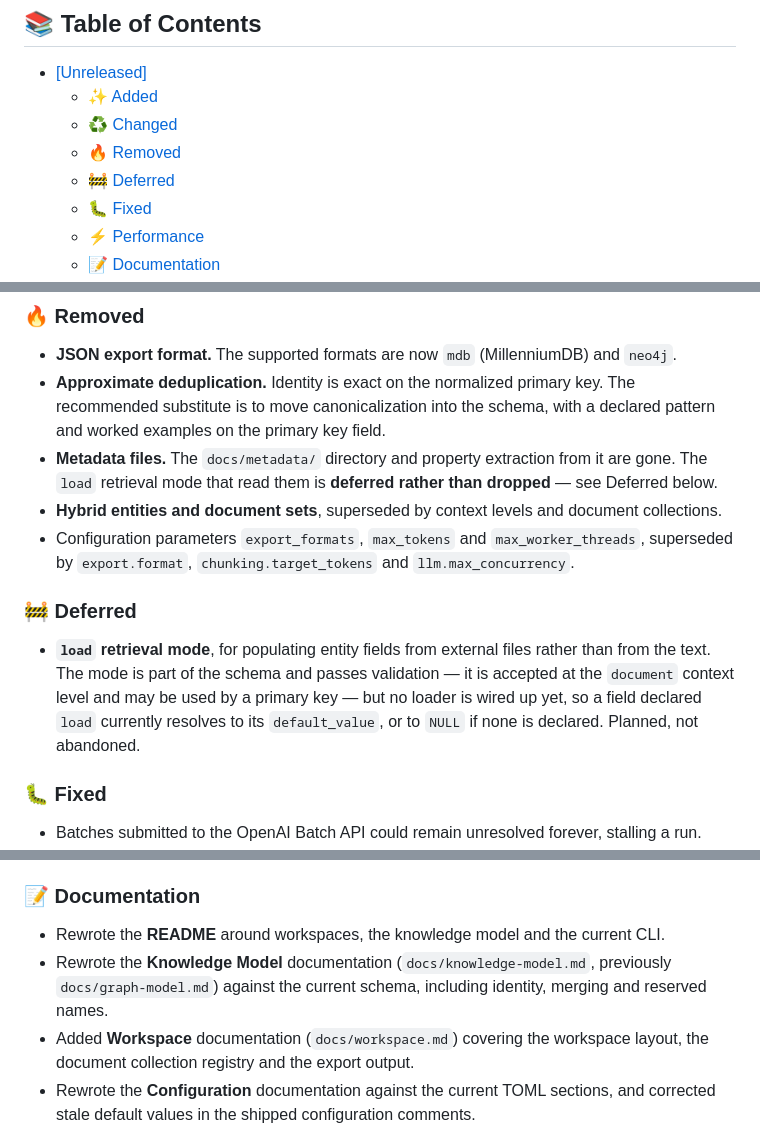
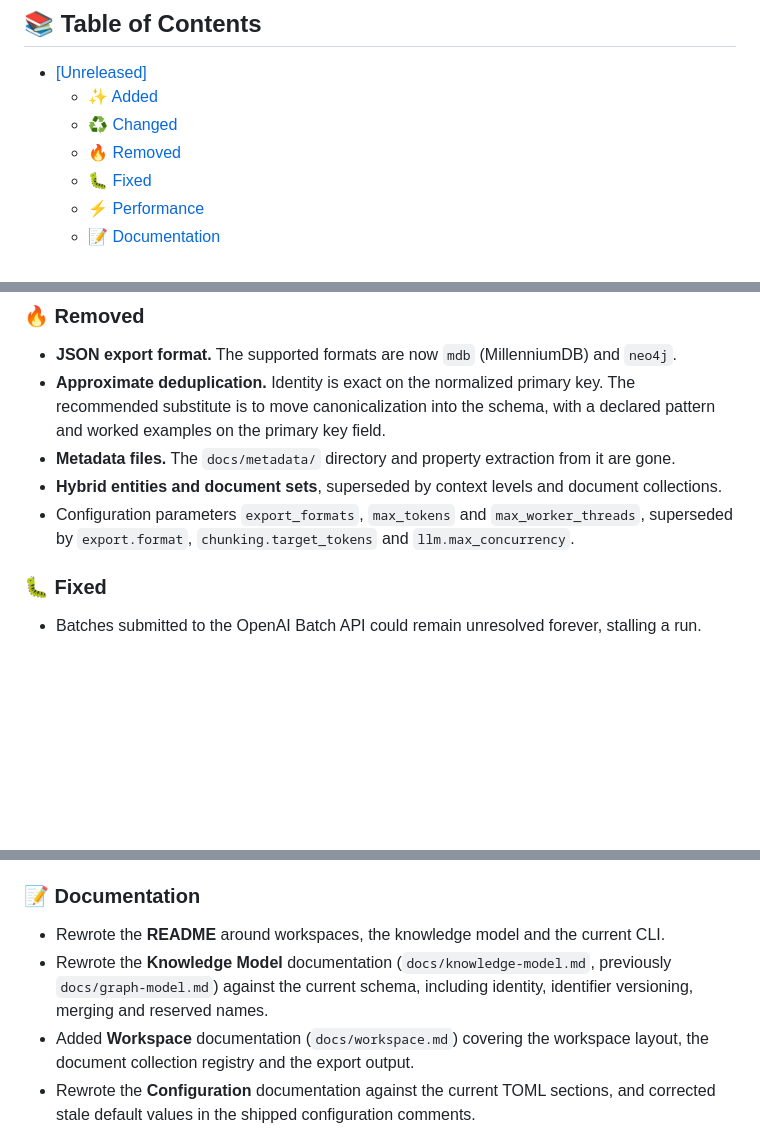
Before and after one commit to MillenniumDB/wukong-engine, a Markdown page: CHANGELOG.md, 3 parts joined by grey strips. Drawn GitHub-style; blank space fills up the shorter version.

```diff
--- a/CHANGELOG.md
+++ b/CHANGELOG.md
@@ -12,7 +12,6 @@ and this project adheres to [Semantic Versioning](https://semver.org/).
   - [✨ Added](#-added)
   - [♻️ Changed](#️-changed)
   - [🔥 Removed](#-removed)
-  - [🚧 Deferred](#-deferred)
   - [🐛 Fixed](#-fixed)
   - [⚡ Performance](#-performance)
   - [📝 Documentation](#-documentation)
@@ -72,13 +71,9 @@ and the changes are **not backwards compatible** with a `0.2.0` data directory.
 
 - **JSON export format.** The supported formats are now `mdb` (MillenniumDB) and `neo4j`.
 - **Approximate deduplication.** Identity is exact on the normalized primary key. The recommended substitute is to move canonicalization into the schema, with a declared pattern and worked examples on the primary key field.
-- **Metadata files.** The `docs/metadata/` directory and property extraction from it are gone. The `load` retrieval mode that read them is **deferred rather than dropped** — see Deferred below.
+- **Metadata files.** The `docs/metadata/` directory and property extraction from it are gone.
 - **Hybrid entities and document sets**, superseded by context levels and document collections.
 - Configuration parameters `export_formats`, `max_tokens` and `max_worker_threads`, superseded by `export.format`, `chunking.target_tokens` and `llm.max_concurrency`.
-
-### 🚧 Deferred
-
-- **`load` retrieval mode**, for populating entity fields from external files rather than from the text. The mode is part of the schema and passes validation — it is accepted at the `document` context level and may be used by a primary key — but no loader is wired up yet, so a field declared `load` currently resolves to its `default_value`, or to `NULL` if none is declared. Planned, not abandoned.
 
 ### 🐛 Fixed
 
@@ -98,7 +93,7 @@ and the changes are **not backwards compatible** with a `0.2.0` data directory.
 ### 📝 Documentation
 
 - Rewrote the **README** around workspaces, the knowledge model and the current CLI.
-- Rewrote the **Knowledge Model** documentation (`docs/knowledge-model.md`, previously `docs/graph-model.md`) against the current schema, including identity, merging and reserved names.
+- Rewrote the **Knowledge Model** documentation (`docs/knowledge-model.md`, previously `docs/graph-model.md`) against the current schema, including identity, identifier versioning, merging and reserved names.
 - Added **Workspace** documentation (`docs/workspace.md`) covering the workspace layout, the document collection registry and the export output.
 - Rewrote the **Configuration** documentation against the current TOML sections, and corrected stale default values in the shipped configuration comments.
 - Rewrote the **Project Structure** documentation against the current layout.
```
Also changed, not shown: docs/knowledge-model.md (+50 -4 lines).
